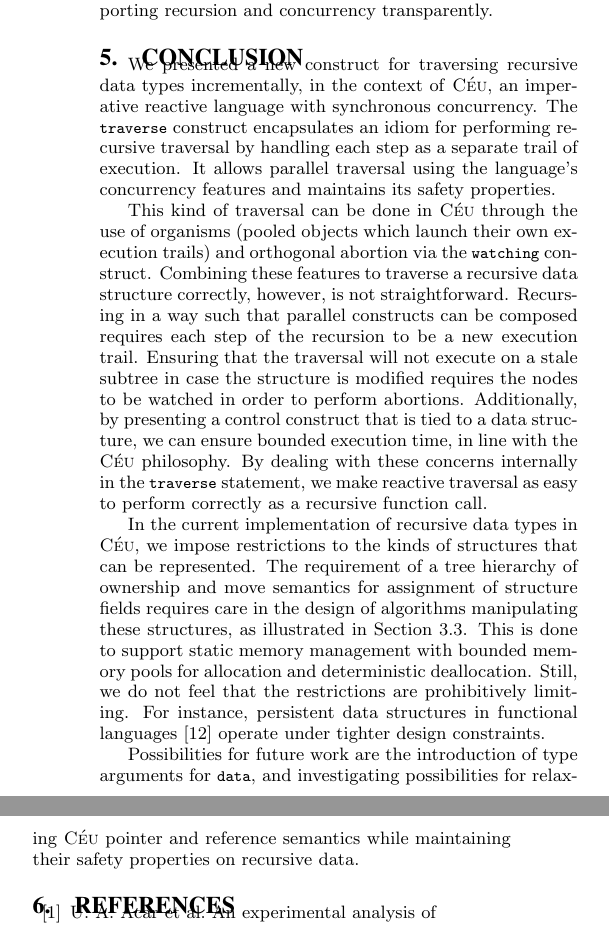
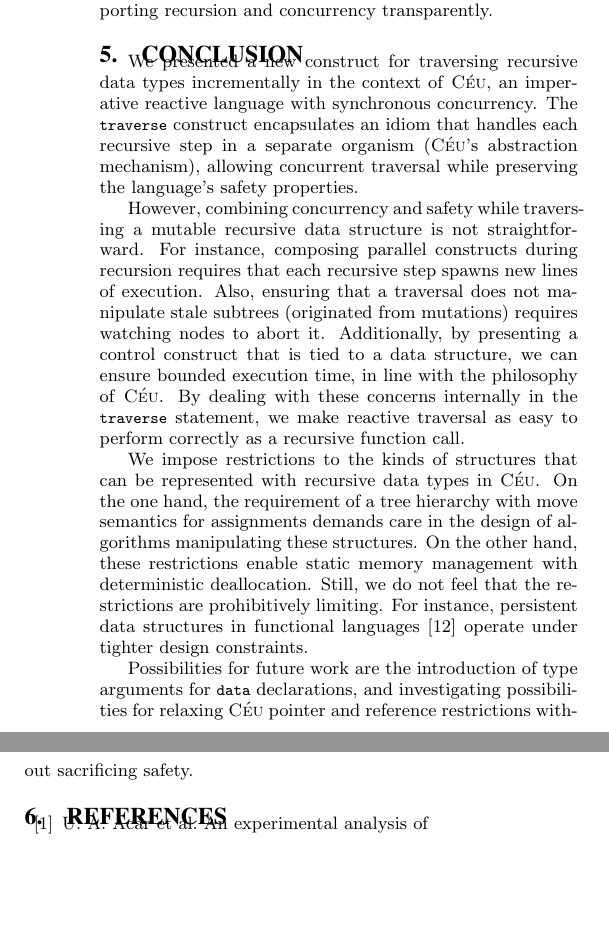
Before and after one commit to fsantanna-no/rebls-15, a LaTeX paper (paper/rebls-15.tex): two parts of the columns of page 7 of 7, joined at a grey line, cut so that both start at the same text, the shorter picture padded with empty space. Compiled offline with pdfLaTeX.

Commit message:
(>) Revision/reduction Conclusion

```diff
--- a/paper/rebls-15.tex
+++ b/paper/rebls-15.tex
@@ -1296,26 +1296,28 @@ transparently.
 \label{sec.conclusion}
 
 We presented a new construct for traversing recursive data types
-incrementally, in the context of \CEU, an imperative reactive language with
-synchronous concurrency. The \code{traverse} construct encapsulates an idiom
-for performing recursive traversal by handling each step as a separate trail
-of execution. It allows parallel traversal using the language's concurrency
-features and maintains its safety properties.
+incrementally in the context of \CEU, an imperative reactive language with
+synchronous concurrency.
+The \code{traverse} construct encapsulates an idiom that handles each recursive
+step in a separate organism (\CEU's abstraction mechanism), allowing concurrent
+traversal %using the language's concurrency features
+while preserving the language's safety properties.
 
-This kind of traversal can be done in \CEU through the use of organisms
-(pooled objects which launch their own execution trails) and orthogonal
-abortion via the \code{watching} construct. Combining these features to
-traverse a recursive data structure correctly, however, is not straightforward.
-Recursing in a way such that parallel constructs can be composed requires each
-step of the recursion to be a new execution trail. Ensuring that the traversal
-will not execute on a stale subtree in case the structure is modified requires
-the nodes to be watched in order to perform abortions. Additionally, by
-presenting a control construct that is tied to a data structure, we can ensure
-bounded execution time, in line with the \CEU philosophy. By dealing with these
-concerns internally in the \code{traverse} statement, we make reactive
-traversal as easy to perform correctly as a recursive function call.
-
-%TODO: mention/review other examples
+%This kind of traversal can be done in \CEU through the use of organisms
+%(pooled objects which launch their own execution trails) and orthogonal
+%abortion via the \code{watching} construct.
+However, combining concurrency and safety while traversing a mutable recursive
+data structure is not straightforward.
+For instance, composing parallel constructs during recursion requires that each
+recursive step spawns new lines of execution.
+Also, ensuring that a traversal does not manipulate stale subtrees (originated
+from mutations) requires watching nodes to abort it.
+Additionally, by presenting a control construct that is tied to a data
+structure, we can ensure bounded execution time, in line with the philosophy of
+\CEU.
+By dealing with these concerns internally in the \code{traverse} statement, we
+make reactive traversal as easy to perform correctly as a recursive function
+call.
 
 \begin{comment}
 Difficult because of
@@ -1326,19 +1328,23 @@ Difficult because of
     -DONE- mutation of the data structure being traversed
 \end{comment}
 
-In the current implementation of recursive data types in \CEU, we impose
-restrictions to the kinds of structures that can be represented. The
-requirement of a tree hierarchy of ownership and move semantics for assignment
-of structure fields requires care in the design of algorithms
-manipulating these structures, as illustrated in Section \ref{sub.enqueuing}.
-This is done to support static memory management with bounded memory pools for
-allocation and deterministic deallocation. Still, we do not feel that the
-restrictions are prohibitively limiting. For instance, persistent data
-structures in functional languages \cite{okasaki.purely} operate under tighter design constraints.
+We impose restrictions to the kinds of structures that can be represented with
+recursive data types in \CEU.
+On the one hand, the requirement of a tree hierarchy with move semantics for
+assignments demands care in the design of algorithms manipulating these
+structures.
+%, as illustrated in Section \ref{sub.enqueuing}.
+On the other hand, these restrictions enable static memory management with
+%bounded memory pools and
+deterministic deallocation.
+Still, we do not feel that the restrictions are prohibitively limiting.
+For instance, persistent data structures in functional languages
+\cite{okasaki.purely} operate under tighter design constraints.
 
-Possibilities for future work are the introduction of type arguments for \code{data},
-and investigating possibilities for relaxing \CEU pointer and
-reference semantics while maintaining their safety properties on recursive data.
+Possibilities for future work are the introduction of type arguments for
+\code{data} declarations, and investigating possibilities for relaxing \CEU
+pointer and reference restrictions without sacrificing safety.
+% properties on recursive data.
 
 %\newpage % TTT
 \balance
```
Also changed, not shown: paper/rebls-15.pdf.
